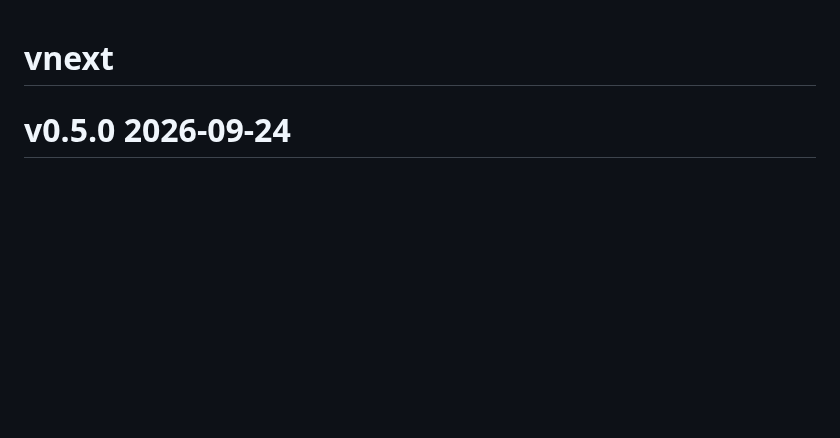
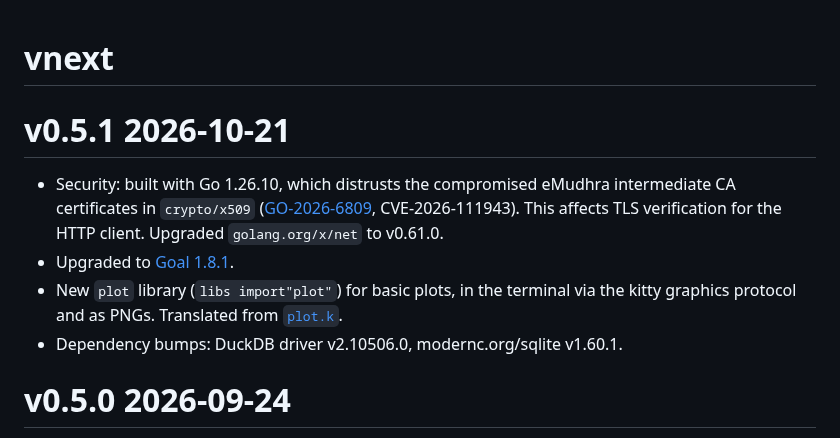
Before and after one commit to semperos/ari, a Markdown page: CHANGELOG.md, the part around the change. GitHub-like rendering; blank space fills up the shorter version.

Commit message:
Prepare release v0.5.1

```diff
--- a/CHANGELOG.md
+++ b/CHANGELOG.md
@@ -1,4 +1,11 @@
 # vnext
+
+# v0.5.1 2026-10-21
+
+- Security: built with Go 1.26.10, which distrusts the compromised eMudhra intermediate CA certificates in `crypto/x509` ([GO-2026-6809](https://pkg.go.dev/vuln/GO-2026-6809), CVE-2026-111943). This affects TLS verification for the HTTP client. Upgraded `golang.org/x/net` to v0.61.0.
+- Upgraded to [Goal 1.8.1](https://codeberg.org/anaseto/goal/src/branch/master/CHANGES.md).
+- New `plot` library (`libs import"plot"`) for basic plots, in the terminal via the kitty graphics protocol and as PNGs. Translated from [`plot.k`](https://codeberg.org/zoomlogo/kp/src/branch/main/plot.k).
+- Dependency bumps: DuckDB driver v2.10506.0, modernc.org/sqlite v1.60.1.
 
 # v0.5.0 2026-09-24
 
```
